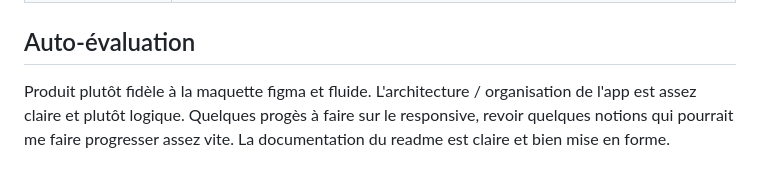
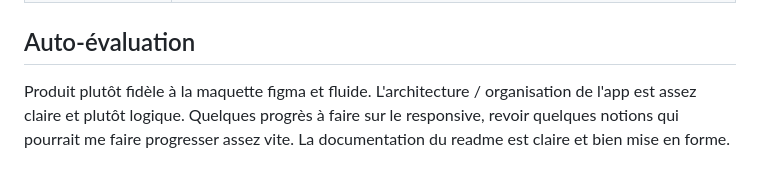
Before and after one commit to SancetLandry/Test-technique-WP, a Markdown page: README.md, the part around the change. Drawn GitHub-style.

```diff
--- a/README.md
+++ b/README.md
@@ -77,4 +77,4 @@ Pour cet exercice j'ai fait les choix techniques suivants :
 
 ## Auto-évaluation
 
-Produit plutôt fidèle à la maquette figma et fluide. L'architecture / organisation de l'app est assez claire et plutôt logique. Quelques progès à faire sur le responsive, revoir quelques notions qui pourrait me faire progresser assez vite. La documentation du readme est claire et bien mise en forme.
+Produit plutôt fidèle à la maquette figma et fluide. L'architecture / organisation de l'app est assez claire et plutôt logique. Quelques progrès à faire sur le responsive, revoir quelques notions qui pourrait me faire progresser assez vite. La documentation du readme est claire et bien mise en forme.
```
